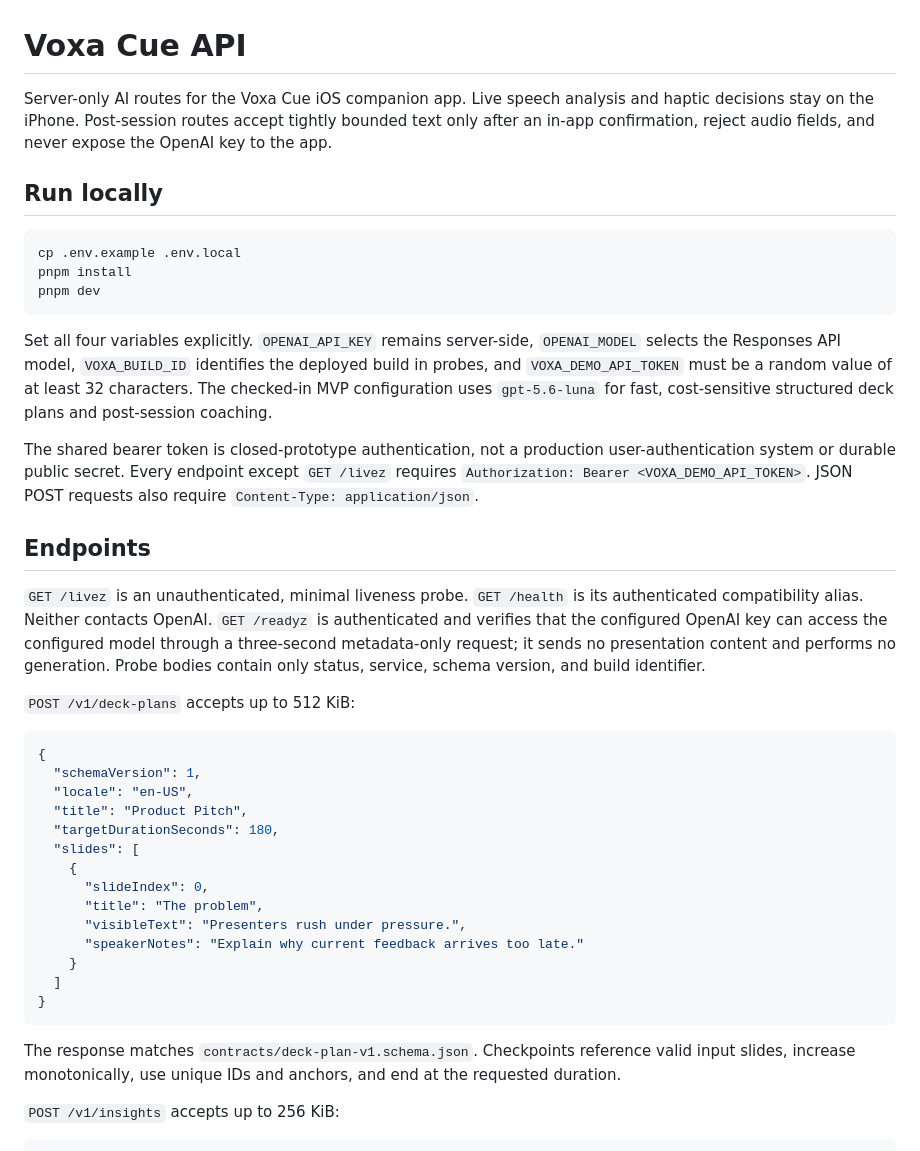
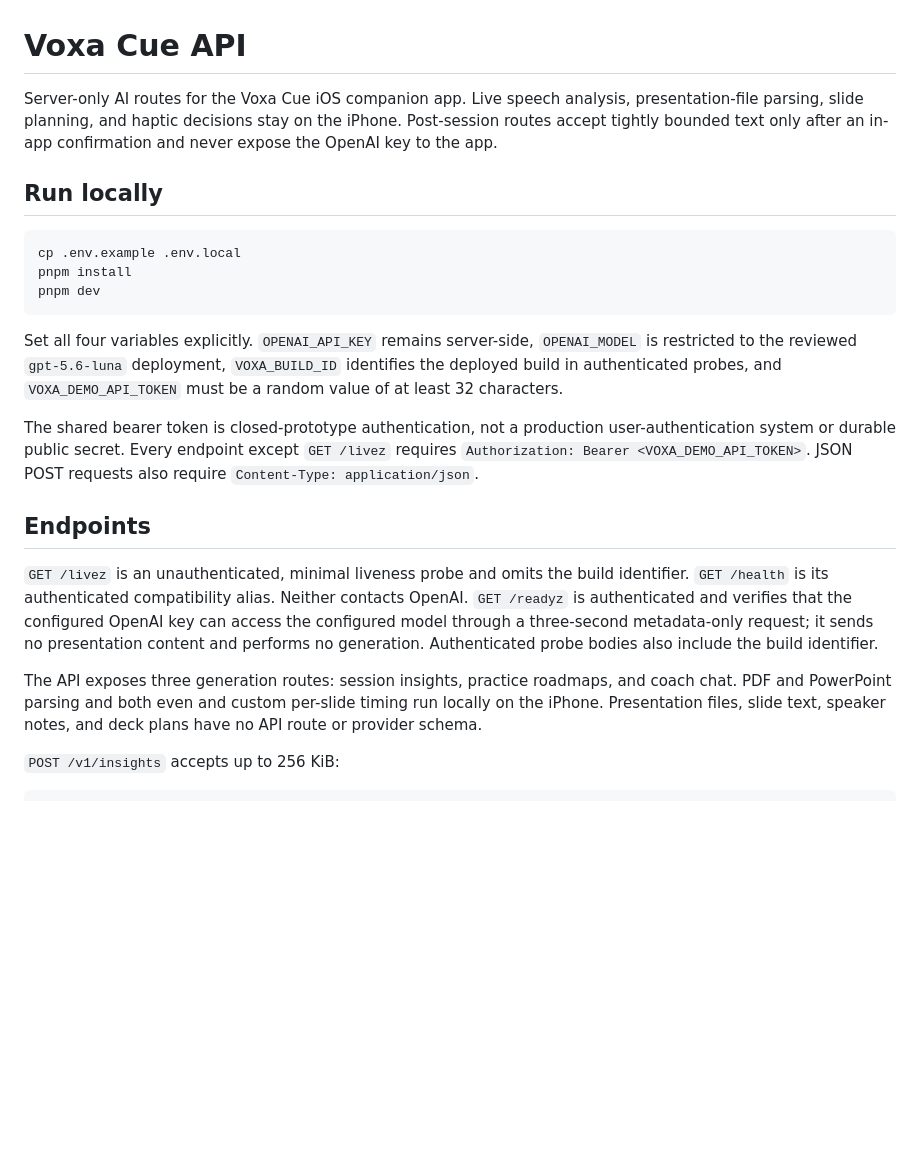
Before and after one commit to amaar-mc/voxa-cue, a Markdown page: api/README.md, the part around one of its changes. Drawn GitHub-style; blank space fills up the shorter version.

Commit message:
docs(api): align deployment and audit guidance
Document the three authenticated transcript-only routes, reviewed model configuration, provider failure behavior, and production blockers.

````diff
--- a/api/README.md
+++ b/api/README.md
@@ -1,6 +1,6 @@
 # Voxa Cue API
 
-Server-only AI routes for the Voxa Cue iOS companion app. Live speech analysis and haptic decisions stay on the iPhone. Post-session routes accept tightly bounded text only after an in-app confirmation, reject audio fields, and never expose the OpenAI key to the app.
+Server-only AI routes for the Voxa Cue iOS companion app. Live speech analysis, presentation-file parsing, slide planning, and haptic decisions stay on the iPhone. Post-session routes accept tightly bounded text only after an in-app confirmation and never expose the OpenAI key to the app.
 
 ## Run locally
 
@@ -10,34 +10,15 @@ pnpm install
 pnpm dev
 ```
 
-Set all four variables explicitly. `OPENAI_API_KEY` remains server-side, `OPENAI_MODEL` selects the Responses API model, `VOXA_BUILD_ID` identifies the deployed build in probes, and `VOXA_DEMO_API_TOKEN` must be a random value of at least 32 characters. The checked-in MVP configuration uses `gpt-5.6-luna` for fast, cost-sensitive structured deck plans and post-session coaching.
+Set all four variables explicitly. `OPENAI_API_KEY` remains server-side, `OPENAI_MODEL` is restricted to the reviewed `gpt-5.6-luna` deployment, `VOXA_BUILD_ID` identifies the deployed build in authenticated probes, and `VOXA_DEMO_API_TOKEN` must be a random value of at least 32 characters.
 
 The shared bearer token is closed-prototype authentication, not a production user-authentication system or durable public secret. Every endpoint except `GET /livez` requires `Authorization: Bearer <VOXA_DEMO_API_TOKEN>`. JSON POST requests also require `Content-Type: application/json`.
 
 ## Endpoints
 
-`GET /livez` is an unauthenticated, minimal liveness probe. `GET /health` is its authenticated compatibility alias. Neither contacts OpenAI. `GET /readyz` is authenticated and verifies that the configured OpenAI key can access the configured model through a three-second metadata-only request; it sends no presentation content and performs no generation. Probe bodies contain only status, service, schema version, and build identifier.
+`GET /livez` is an unauthenticated, minimal liveness probe and omits the build identifier. `GET /health` is its authenticated compatibility alias. Neither contacts OpenAI. `GET /readyz` is authenticated and verifies that the configured OpenAI key can access the configured model through a three-second metadata-only request; it sends no presentation content and performs no generation. Authenticated probe bodies also include the build identifier.
 
-`POST /v1/deck-plans` accepts up to 512 KiB:
-
-```json
-{
-  "schemaVersion": 1,
-  "locale": "en-US",
-  "title": "Product Pitch",
-  "targetDurationSeconds": 180,
-  "slides": [
-    {
-      "slideIndex": 0,
-      "title": "The problem",
-      "visibleText": "Presenters rush under pressure.",
-      "speakerNotes": "Explain why current feedback arrives too late."
-    }
-  ]
-}
-```
-
-The response matches `contracts/deck-plan-v1.schema.json`. Checkpoints reference valid input slides, increase monotonically, use unique IDs and anchors, and end at the requested duration.
+The API exposes three generation routes: session insights, practice roadmaps, and coach chat. PDF and PowerPoint parsing and both even and custom per-slide timing run locally on the iPhone. Presentation files, slide text, speaker notes, and deck plans have no API route or provider schema.
 
 `POST /v1/insights` accepts up to 256 KiB:
 
````
Also changed, not shown: other parts of api/README.md (+12 -4 lines), docs/BACKEND_AUDIT.md (+17 -8 lines).
